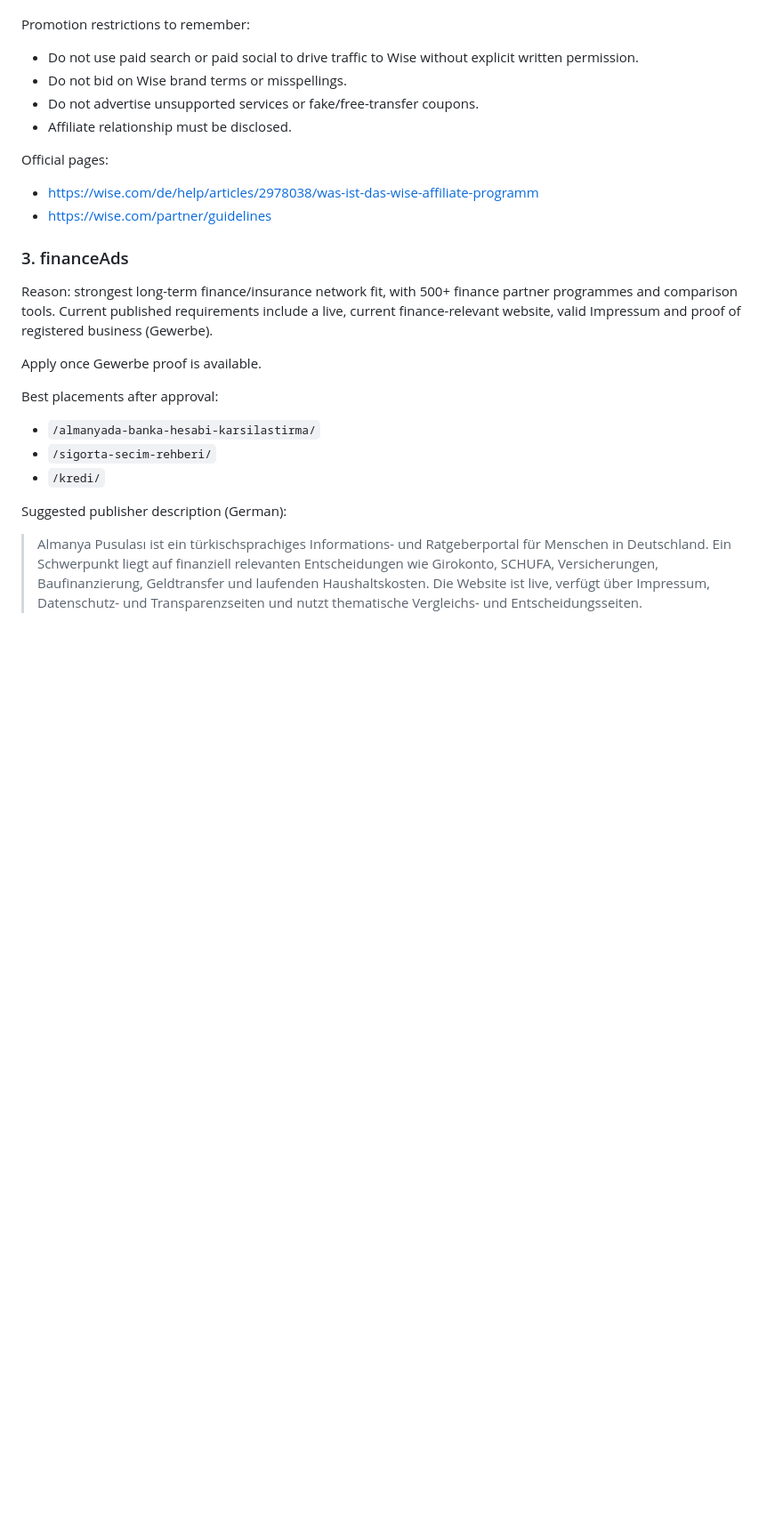
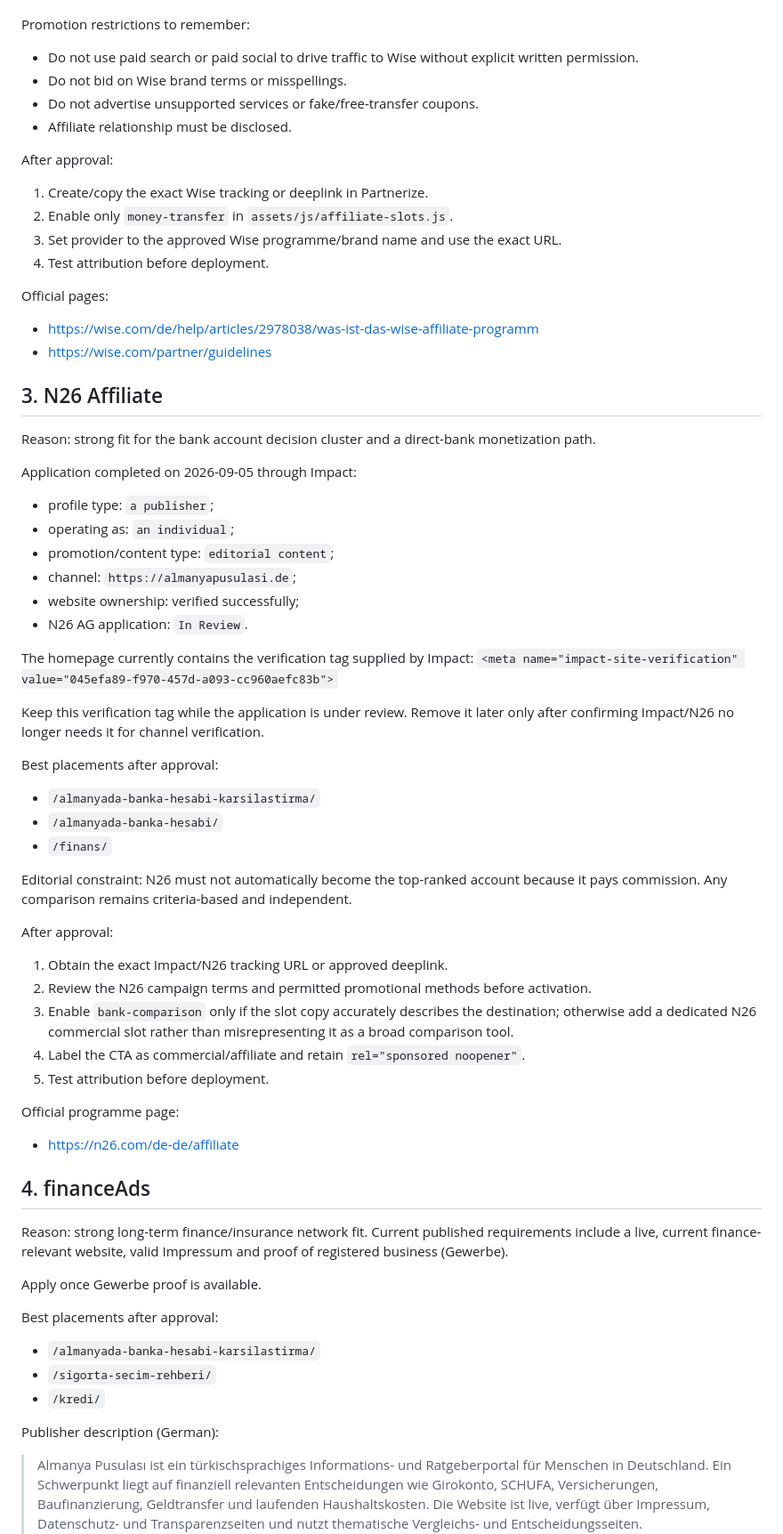
Before and after one commit to tariksem/almanyapusulasi, a Markdown page: AFFILIATE-APPLICATIONS.md, the part around one of its changes. Shown at 89% size. GitHub-like rendering; blank space fills up the shorter version.

Commit message:
docs: record Wise and N26 applications

```diff
--- a/AFFILIATE-APPLICATIONS.md
+++ b/AFFILIATE-APPLICATIONS.md
@@ -55,13 +67,53 @@ Promotion restrictions to remember:
 - Do not advertise unsupported services or fake/free-transfer coupons.
 - Affiliate relationship must be disclosed.
 
+After approval:
+1. Create/copy the exact Wise tracking or deeplink in Partnerize.
+2. Enable only `money-transfer` in `assets/js/affiliate-slots.js`.
+3. Set provider to the approved Wise programme/brand name and use the exact URL.
+4. Test attribution before deployment.
+
 Official pages:
 - https://wise.com/de/help/articles/2978038/was-ist-das-wise-affiliate-programm
 - https://wise.com/partner/guidelines
 
-### 3. financeAds
+## 3. N26 Affiliate
 
-Reason: strongest long-term finance/insurance network fit, with 500+ finance partner programmes and comparison tools. Current published requirements include a live, current finance-relevant website, valid Impressum and proof of registered business (Gewerbe).
+Reason: strong fit for the bank account decision cluster and a direct-bank monetization path.
+
+Application completed on 2026-09-05 through Impact:
+- profile type: `a publisher`;
+- operating as: `an individual`;
+- promotion/content type: `editorial content`;
+- channel: `https://almanyapusulasi.de`;
+- website ownership: verified successfully;
+- N26 AG application: `In Review`.
+
+The homepage currently contains the verification tag supplied by Impact:
+`<meta name="impact-site-verification" value="045efa89-f970-457d-a093-cc960aefc83b">`
+
+Keep this verification tag while the application is under review. Remove it later only after confirming Impact/N26 no longer needs it for channel verification.
+
+Best placements after approval:
+- `/almanyada-banka-hesabi-karsilastirma/`
+- `/almanyada-banka-hesabi/`
+- `/finans/`
+
+Editorial constraint: N26 must not automatically become the top-ranked account because it pays commission. Any comparison remains criteria-based and independent.
+
+After approval:
+1. Obtain the exact Impact/N26 tracking URL or approved deeplink.
+2. Review the N26 campaign terms and permitted promotional methods before activation.
+3. Enable `bank-comparison` only if the slot copy accurately describes the destination; otherwise add a dedicated N26 commercial slot rather than misrepresenting it as a broad comparison tool.
+4. Label the CTA as commercial/affiliate and retain `rel="sponsored noopener"`.
+5. Test attribution before deployment.
+
+Official programme page:
+- https://n26.com/de-de/affiliate
+
+## 4. financeAds
+
+Reason: strong long-term finance/insurance network fit. Current published requirements include a live, current finance-relevant website, valid Impressum and proof of registered business (Gewerbe).
 
 Apply once Gewerbe proof is available.
 
@@ -70,7 +122,7 @@ Best placements after approval:
 - `/sigorta-secim-rehberi/`
 - `/kredi/`
 
-Suggested publisher description (German):
+Publisher description (German):
 
 > Almanya Pusulası ist ein türkischsprachiges Informations- und Ratgeberportal für Menschen in Deutschland. Ein Schwerpunkt liegt auf finanziell relevanten Entscheidungen wie Girokonto, SCHUFA, Versicherungen, Baufinanzierung, Geldtransfer und laufenden Haushaltskosten. Die Website ist live, verfügt über Impressum, Datenschutz- und Transparenzseiten und nutzt thematische Vergleichs- und Entscheidungsseiten. Partnerprogramme sollen nur dort integriert werden, wo sie zum Such- und Nutzerintent passen; kommerzielle Links werden klar gekennzeichnet und redaktionelle Kriterien nicht von der Provision abhängig gemacht.
 
```
Also changed, not shown: other parts of AFFILIATE-APPLICATIONS.md (+24 -10 lines).
